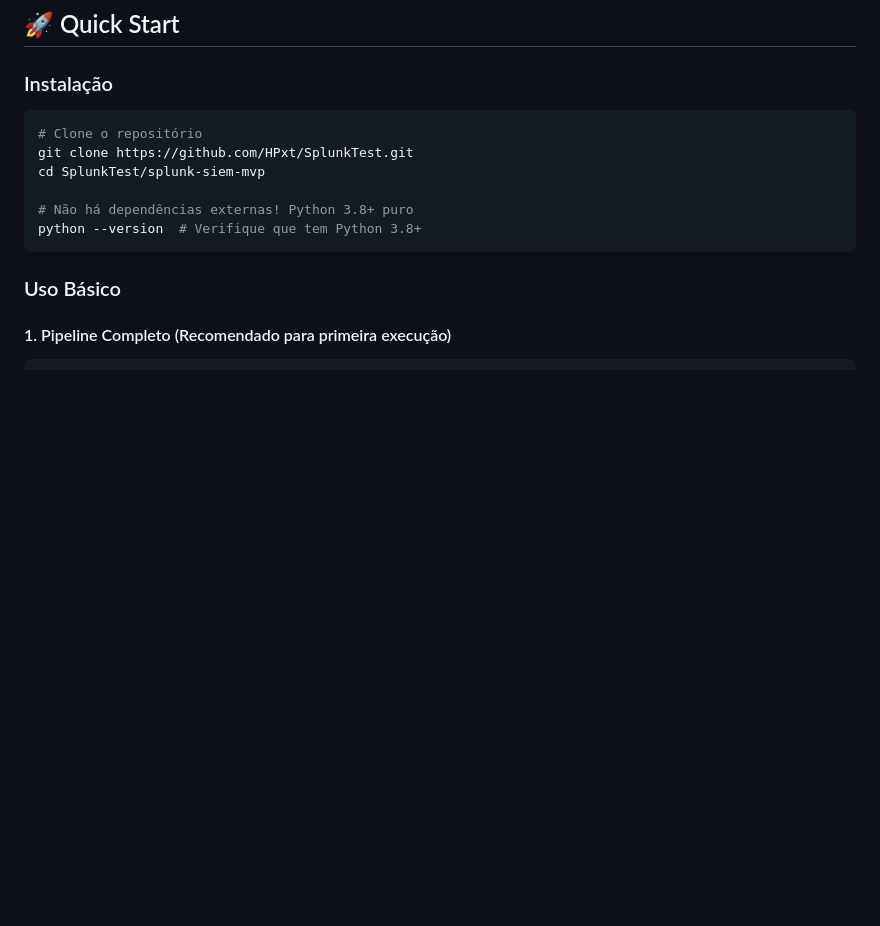
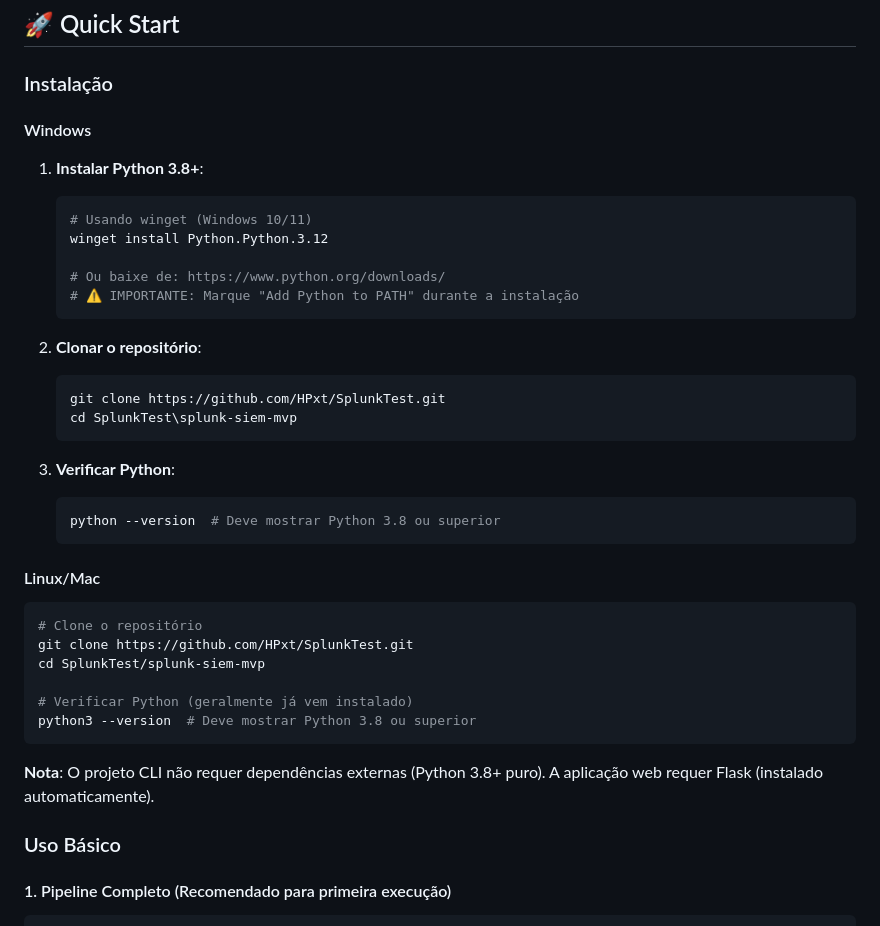
Before and after one commit to HPxt/SplunkTest, a Markdown page: README.md, the part around one of its changes. GitHub-like rendering; blank space fills up the shorter version.

````diff
--- a/README.md
+++ b/README.md
@@ -83,14 +83,40 @@ Ver mais exemplos em: [`screenshots/`](screenshots/)
 
 ### Instalação
 
+#### Windows
+
+1. **Instalar Python 3.8+**:
+   ```powershell
+   # Usando winget (Windows 10/11)
+   winget install Python.Python.3.12
+
+   # Ou baixe de: https://www.python.org/downloads/
+   # ⚠️ IMPORTANTE: Marque "Add Python to PATH" durante a instalação
+   ```
+
+2. **Clonar o repositório**:
+   ```powershell
+   git clone https://github.com/HPxt/SplunkTest.git
+   cd SplunkTest\splunk-siem-mvp
+   ```
+
+3. **Verificar Python**:
+   ```powershell
+   python --version  # Deve mostrar Python 3.8 ou superior
+   ```
+
+#### Linux/Mac
+
 ```bash
 # Clone o repositório
 git clone https://github.com/HPxt/SplunkTest.git
 cd SplunkTest/splunk-siem-mvp
 
-# Não há dependências externas! Python 3.8+ puro
-python --version  # Verifique que tem Python 3.8+
+# Verificar Python (geralmente já vem instalado)
+python3 --version  # Deve mostrar Python 3.8 ou superior
 ```
+
+**Nota**: O projeto CLI não requer dependências externas (Python 3.8+ puro). A aplicação web requer Flask (instalado automaticamente).
 
 ### Uso Básico
 
````
Also changed, not shown: other parts of README.md (+32 -1 lines).
